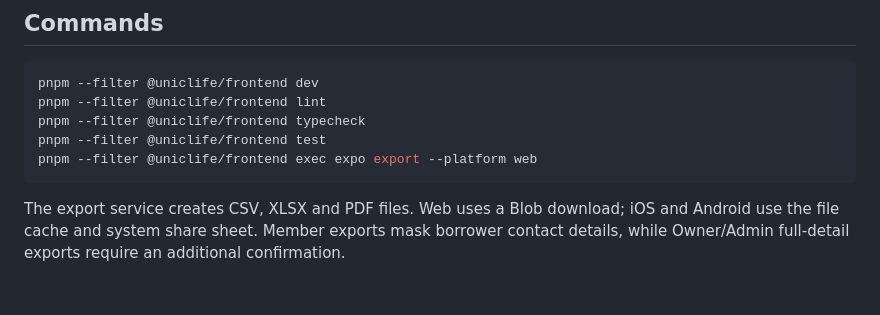
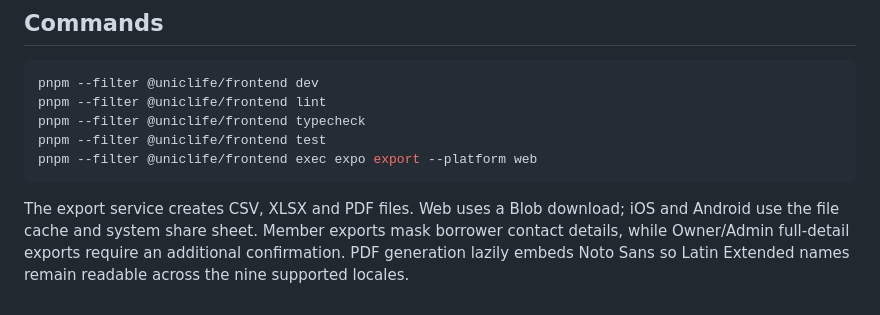
Before and after one commit to ytwl1013/uniclife-keycabinet-app, a Markdown page: frontend/README.md, the part around the change. GitHub-like rendering.

Commit message:
docs(frontend): 补充 PDF 字体说明
- 说明多语言日志导出使用 Noto Sans 嵌入字体

```diff
--- a/frontend/README.md
+++ b/frontend/README.md
@@ -68,4 +68,5 @@ pnpm --filter @uniclife/frontend exec expo export --platform web
 The export service creates CSV, XLSX and PDF files. Web uses a Blob download;
 iOS and Android use the file cache and system share sheet. Member exports mask
 borrower contact details, while Owner/Admin full-detail exports require an
-additional confirmation.
+additional confirmation. PDF generation lazily embeds Noto Sans so Latin
+Extended names remain readable across the nine supported locales.
```
